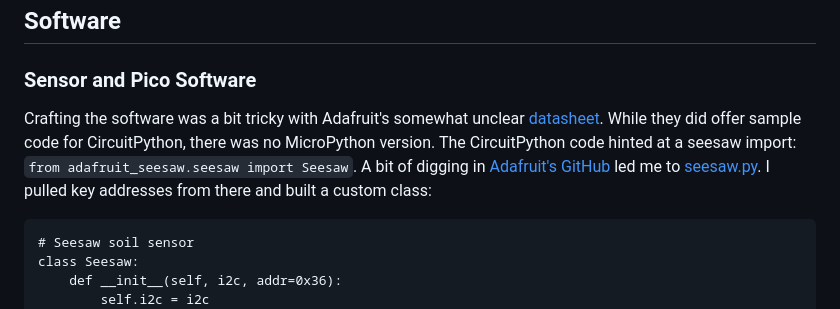
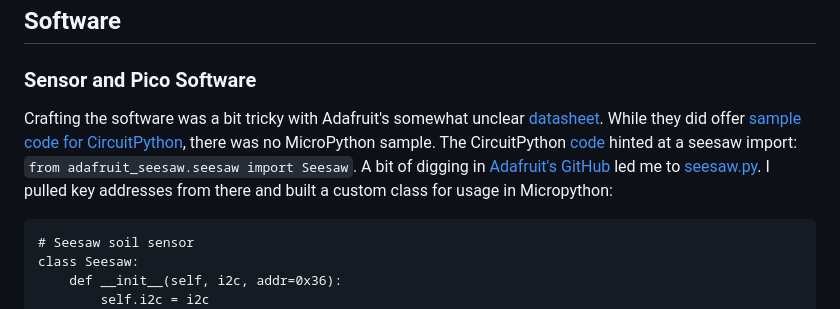
Before and after one commit to realfishsam/bnbPlants, a Markdown page: README.md, the part around the change. Drawn GitHub-style.

Commit message:
Custom Micropython Clarification :hook:

````diff
--- a/README.md
+++ b/README.md
@@ -77,7 +77,7 @@ Following Adafruit's [datasheet](https://learn.adafruit.com/adafruit-stemma-soil
 
 ## Software
 ### Sensor and Pico Software
-Crafting the software was a bit tricky with Adafruit's somewhat unclear [datasheet](https://learn.adafruit.com/adafruit-stemma-soil-sensor-i2c-capacitive-moisture-sensor/overview). While they did offer sample code for CircuitPython, there was no MicroPython version. The CircuitPython code hinted at a seesaw import: `from adafruit_seesaw.seesaw import Seesaw`. A bit of digging in [Adafruit's GitHub](https://github.com/adafruit) led me to [seesaw.py](https://github.com/adafruit/Adafruit_CircuitPython_seesaw/blob/main/adafruit_seesaw/seesaw.py). I pulled key addresses from there and built a custom class:
+Crafting the software was a bit tricky with Adafruit's somewhat unclear [datasheet](https://learn.adafruit.com/adafruit-stemma-soil-sensor-i2c-capacitive-moisture-sensor/overview). While they did offer [sample code for CircuitPython](https://github.com/adafruit/Adafruit_CircuitPython_seesaw/blob/main/examples/seesaw_soil_simpletest.py), there was no MicroPython sample. The CircuitPython [code](https://github.com/adafruit/Adafruit_CircuitPython_seesaw/blob/main/examples/seesaw_soil_simpletest.py) hinted at a seesaw import: `from adafruit_seesaw.seesaw import Seesaw`. A bit of digging in [Adafruit's GitHub](https://github.com/adafruit) led me to [seesaw.py](https://github.com/adafruit/Adafruit_CircuitPython_seesaw/blob/main/adafruit_seesaw/seesaw.py). I pulled key addresses from there and built a custom class for usage in Micropython:
 ```
 # Seesaw soil sensor
 class Seesaw:
````
